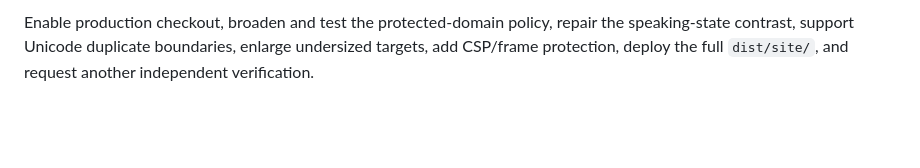
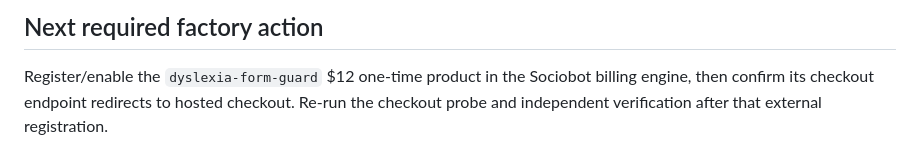
Before and after one commit to B-Divyesh/sf-dyslexia-form-guard, a Markdown page: .factory/handoff.md, the part around one of its changes. Rendered like a GitHub page; blank space fills up the shorter version.

```diff
--- a/.factory/handoff.md
+++ b/.factory/handoff.md
@@ -48,2 +59,4 @@ curl -i https://api.sociobot.in/api/v1/products/dyslexia-form-guard/checkout
 
-Enable production checkout, broaden and test the protected-domain policy, repair the speaking-state contrast, support Unicode duplicate boundaries, enlarge undersized targets, add CSP/frame protection, deploy the full `dist/site/`, and request another independent verification.
+## Next required factory action
+
+Register/enable the `dyslexia-form-guard` $12 one-time product in the Sociobot billing engine, then confirm its checkout endpoint redirects to hosted checkout. Re-run the checkout probe and independent verification after that external registration.
```
Also changed, not shown: other parts of .factory/handoff.md (+40 -29 lines).
